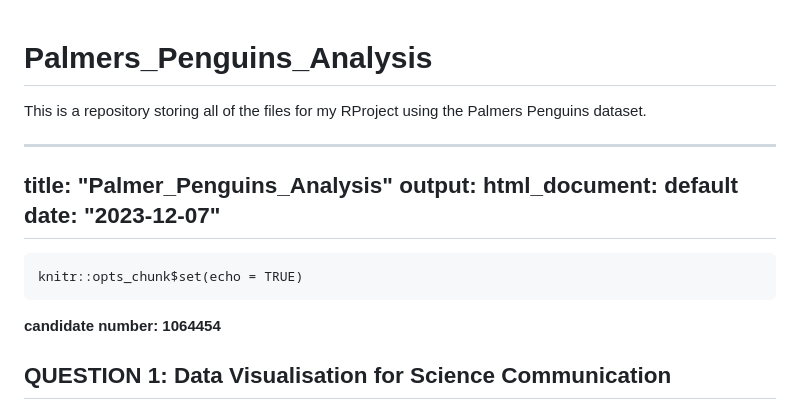
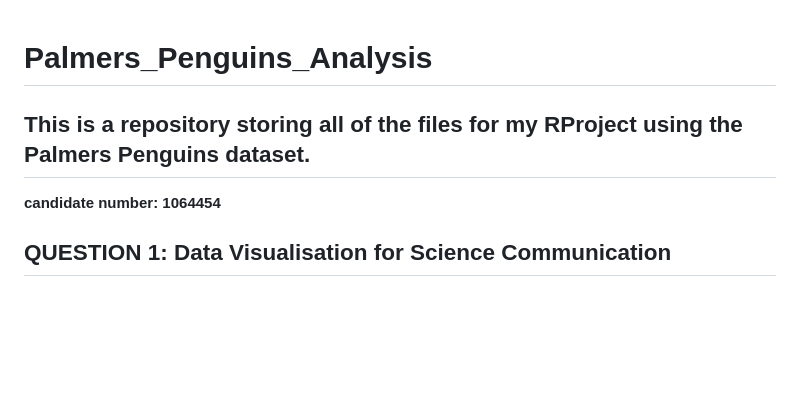
Before and after one commit to p-number-8737/palmers_penguins_analysis, a Markdown page: README.md, the part around the change. Rendered like a GitHub page; blank space fills up the shorter version.

````diff
--- a/README.md
+++ b/README.md
@@ -1,16 +1,7 @@
 # Palmers_Penguins_Analysis
+
 This is a repository storing all of the files for my RProject using the Palmers Penguins dataset.
-
 ---
-title: "Palmer_Penguins_Analysis"
-output:
-  html_document: default
-date: "2023-12-07"
----
-```{r setup, include=FALSE}
-knitr::opts_chunk$set(echo = TRUE)
-```
-
 **candidate number: 1064454**
 
 ## QUESTION 1: Data Visualisation for Science Communication
````
